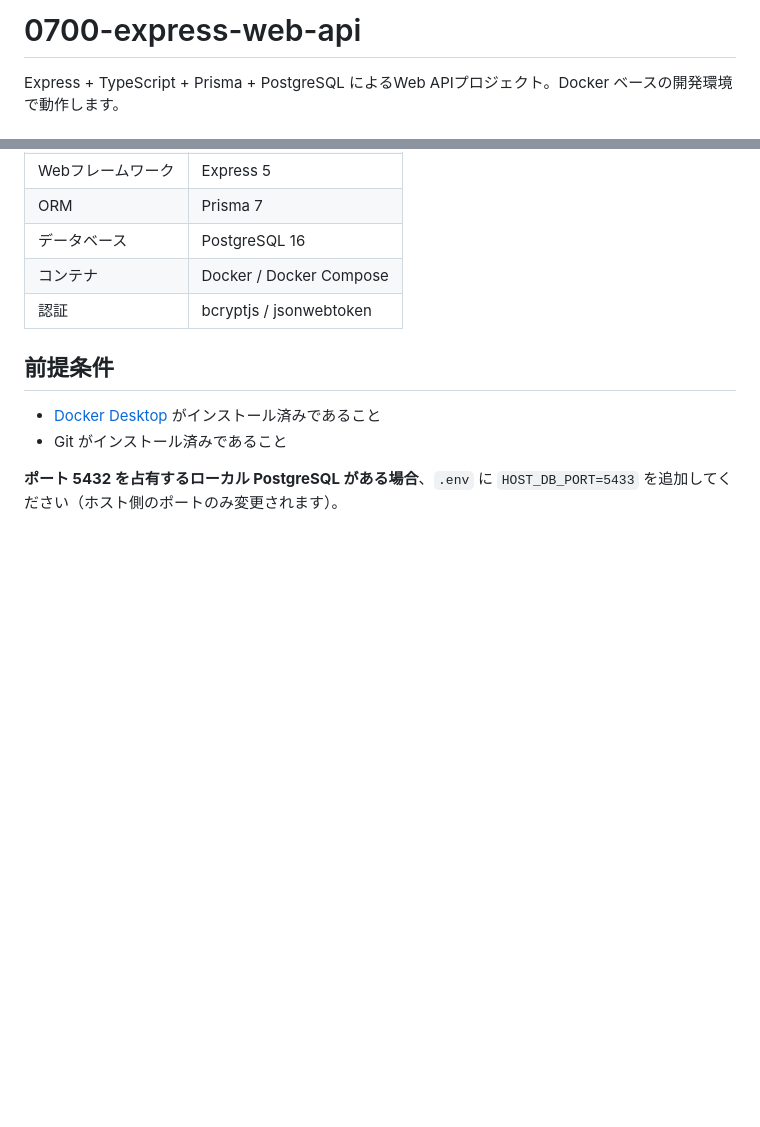
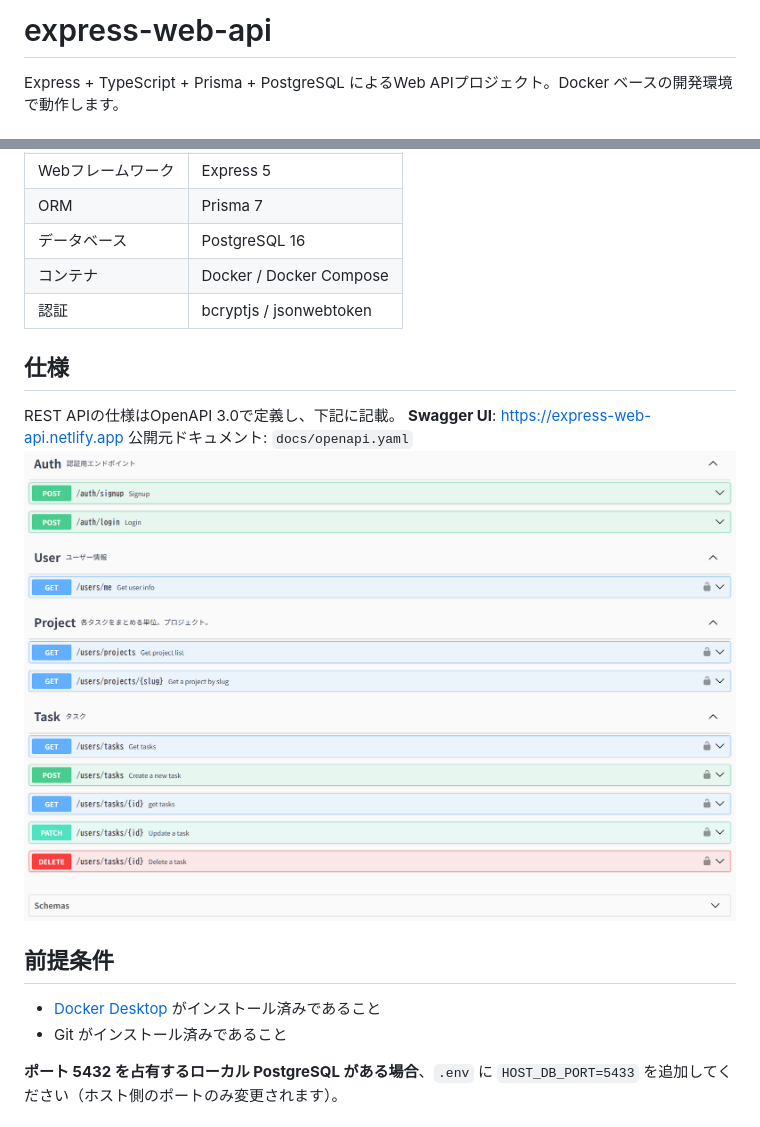
Before and after one commit to nanashi7c/0700-express-web-api, a Markdown page: README.md, 2 parts joined by grey strips. GitHub-like rendering; pictures changed too: assets/swagger-ui.png (added); blank space fills up the shorter version.

Commit message:
docs: openapiの仕様を追記

```diff
--- a/README.md
+++ b/README.md
@@ -1,4 +1,4 @@
-# 0700-express-web-api
+# express-web-api
 
 Express + TypeScript + Prisma + PostgreSQL によるWeb APIプロジェクト。Docker ベースの開発環境で動作します。
 
@@ -13,6 +13,13 @@ Express + TypeScript + Prisma + PostgreSQL によるWeb APIプロジェクト。
 | データベース      | PostgreSQL 16           |
 | コンテナ          | Docker / Docker Compose |
 | 認証              | bcryptjs / jsonwebtoken |
+
+## 仕様
+
+REST APIの仕様はOpenAPI 3.0で定義し、下記に記載。
+**Swagger UI**: https://express-web-api.netlify.app
+公開元ドキュメント: `docs/openapi.yaml`
+![Swagger UIで表示したAPIエンドポイント一覧](assets/swagger-ui.png)
 
 ## 前提条件
 
```
